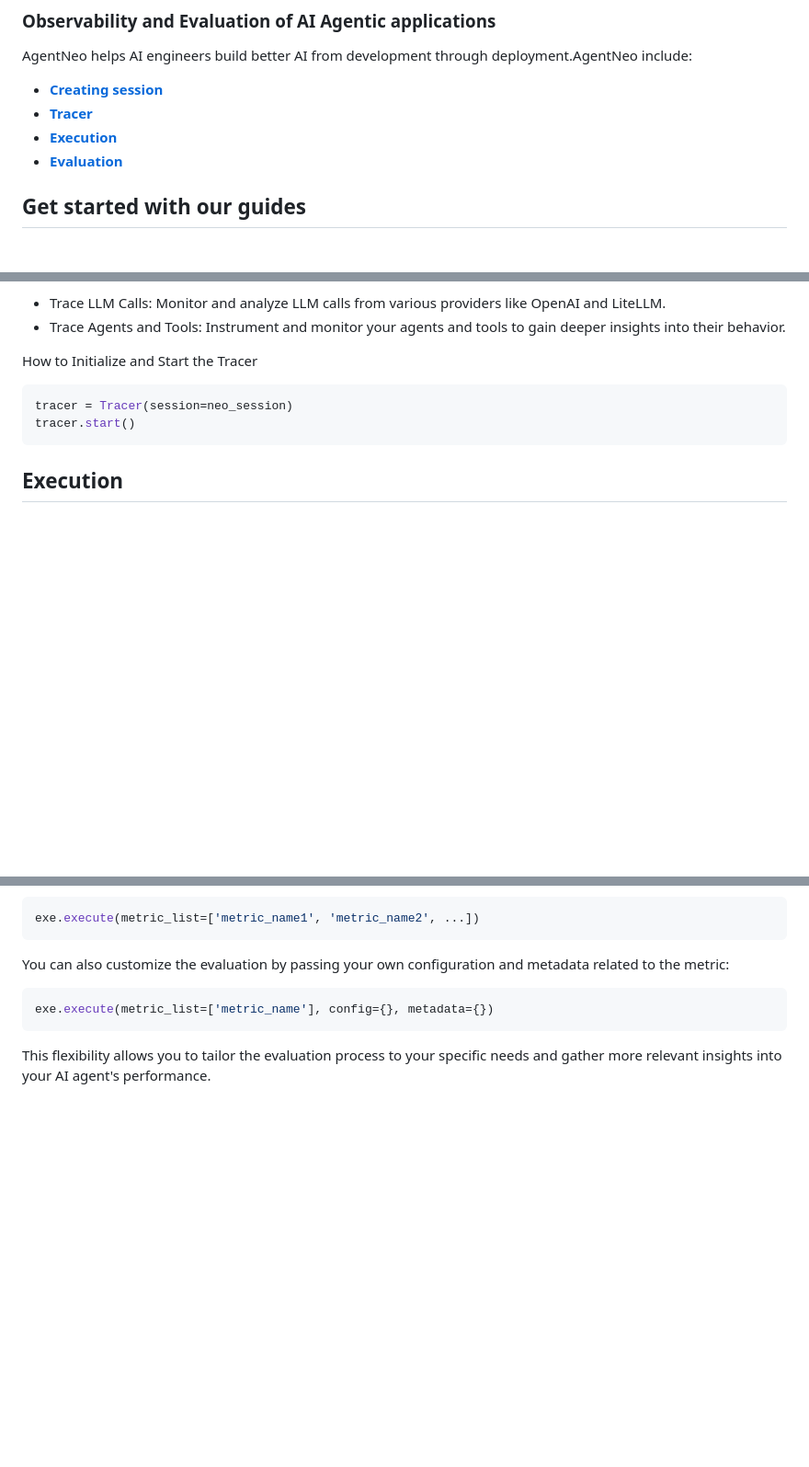
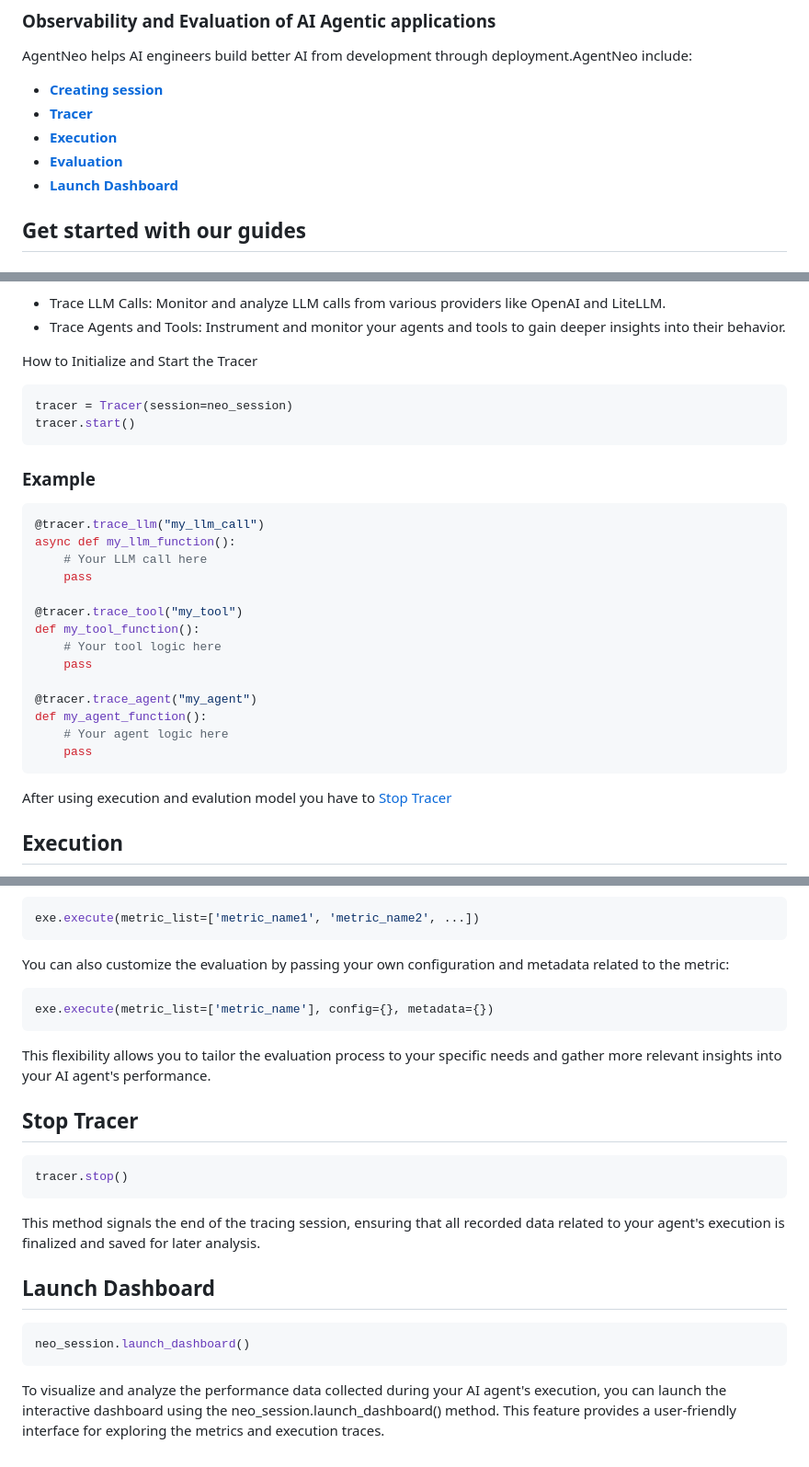
Before and after one commit to frazakram/try3, a Markdown page: start2.md, 3 parts joined by grey strips. Shown: that part at 92% size. Drawn GitHub-style; blank space fills up the shorter version.

Commit message:
final2Update start2.md

````diff
--- a/start2.md
+++ b/start2.md
@@ -7,6 +7,7 @@ AgentNeo helps AI engineers build better AI from development through deployment.
 - [**Tracer**](#Tracer)
 - [**Execution**](#Execution)
 - [**Evaluation**](#Evaluation)
+- [**Launch Dashboard**](#LaunchDashboard)
 ## Get started with our guides
 ### Step 1: Install the AgentNeo Package
 Run the following command to install the agentneo package:
@@ -45,6 +46,24 @@ How to Initialize and Start the Tracer
 tracer = Tracer(session=neo_session)
 tracer.start()
 ```
+### Example
+```py
+@tracer.trace_llm("my_llm_call")
+async def my_llm_function():
+    # Your LLM call here
+    pass
+
+@tracer.trace_tool("my_tool")
+def my_tool_function():
+    # Your tool logic here
+    pass
+
+@tracer.trace_agent("my_agent")
+def my_agent_function():
+    # Your agent logic here
+    pass
+```
+After using execution and evalution model you have to [Stop Tracer](#stoptracer)
 ## **Execution**
 Utilizing the Execution class in AgentNeo provides you with a powerful way to gain insights into your application's performance and flow. By running specific metrics and retrieving detailed execution results, you can visualize how your AI agent operates under different conditions
 Here's how to do it:
@@ -90,3 +109,13 @@ You can also customize the evaluation by passing your own configuration and meta
 exe.execute(metric_list=['metric_name'], config={}, metadata={})
 ```
 This flexibility allows you to tailor the evaluation process to your specific needs and gather more relevant insights into your AI agent's performance.
+## Stop Tracer
+```py
+tracer.stop()
+```
+This  method signals the end of the tracing session, ensuring that all recorded data related to your agent's execution is finalized and saved for later analysis.
+## **Launch Dashboard**
+```py
+neo_session.launch_dashboard()
+```
+To visualize and analyze the performance data collected during your AI agent's execution, you can launch the interactive dashboard using the neo_session.launch_dashboard() method. This feature provides a user-friendly interface for exploring the metrics and execution traces.
````
